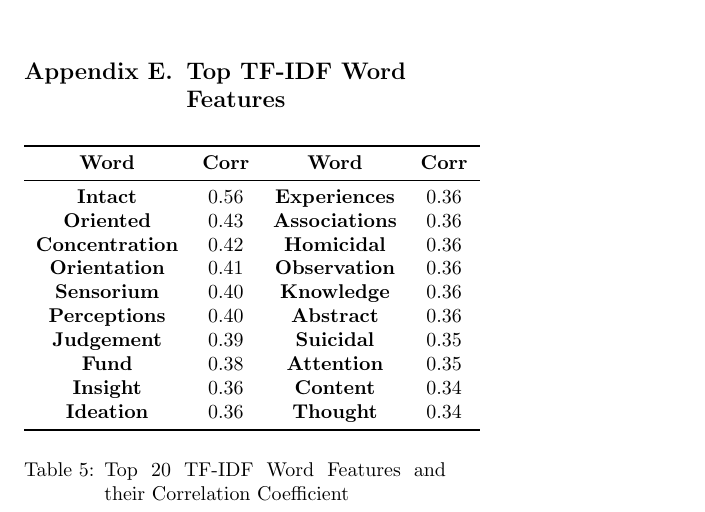
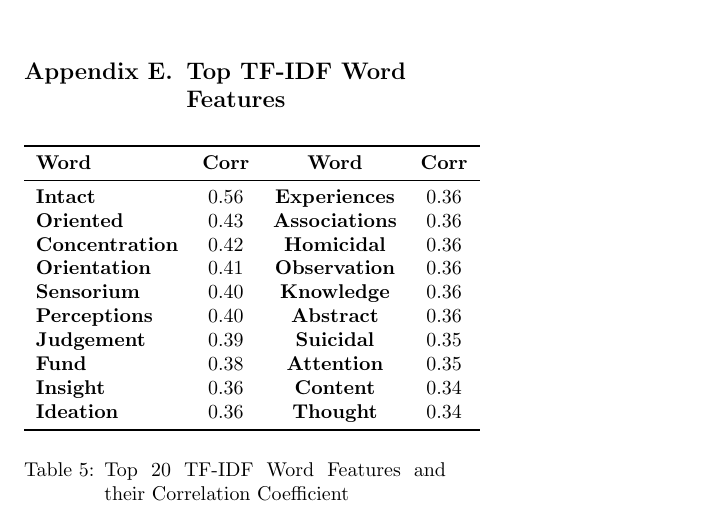
Before and after one commit to anaconda121/NeuraHealth, a LaTeX paper (Submission/Paper/ML4H/Paper.tex): part of page 11 of 11, cut so that both start at the same text. Compiled offline with pdfLaTeX.

Commit message:
FIXED ALL THE ERRORS THANK GOD

```diff
--- a/Submission/Paper/ML4H/Paper.tex
+++ b/Submission/Paper/ML4H/Paper.tex
@@ -26,7 +26,6 @@
 \usepackage{natbib}
 \usepackage{url}
 \usepackage{textcomp}
-\usepackage{pdfpages}
 % \usepackage{syntonly}
 % \syntaxonly
 
@@ -402,9 +401,9 @@ We used the sequence level class assignments of the deep learning model to gener
 % Appendix E
 \section{Top TF-IDF Word Features} \label{app:app3}
 \begin{table}[hbtp]
-    {\begin{tabular}{cccc}
+    \begin{tabular}{lcccc}
     \toprule
-    \bfseries Word & \bfseries Corr & \bfseries Word & \bfseries Corr &
+    \bfseries Word & \bfseries Corr & \bfseries Word & \bfseries Corr \\
     \midrule
 
     \bfseries Intact &  0.56 & \bfseries Experiences & 0.36 \\
```
Also changed, not shown: Submission/Paper/ML4H/Paper.tex (4 more changed lines).
